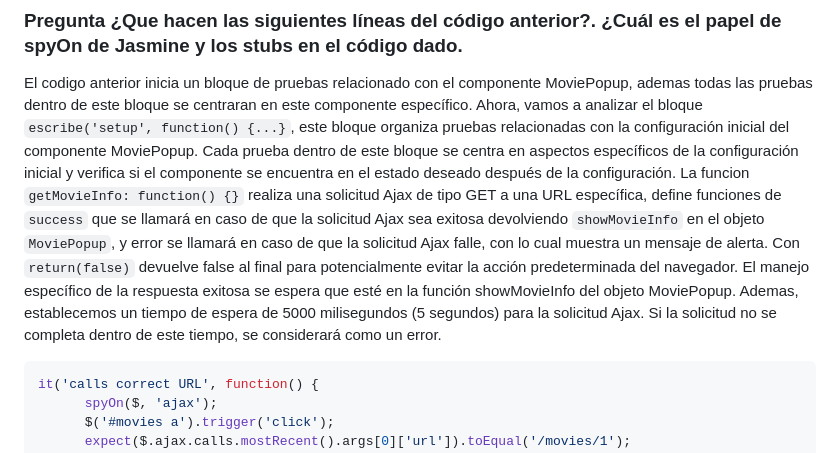
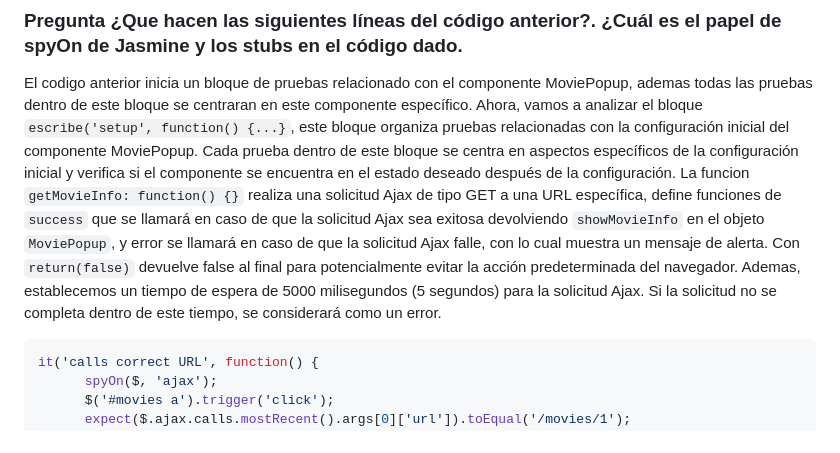
Before and after one commit to miguelvega/Pruebas-JS-Ajax, a Markdown page: ReadMe.md, the part around the change. Drawn GitHub-style.

Commit message:
Respondiendo las preguntas segun el codigo

```diff
--- a/ReadMe.md
+++ b/ReadMe.md
@@ -79,7 +79,7 @@ describe('MoviePopup', function() {
 ### Pregunta ¿Que hacen las siguientes líneas del código anterior?. ¿Cuál es el papel de spyOn de Jasmine y los stubs en el código dado.
 
 El codigo anterior inicia un bloque de pruebas relacionado con el componente MoviePopup, ademas todas las pruebas dentro de este bloque se centraran en este componente específico. Ahora, vamos a analizar el bloque `escribe('setup', function() {...}`, este bloque  organiza pruebas relacionadas con la configuración inicial del componente MoviePopup. Cada prueba dentro de este bloque se centra en aspectos específicos de la configuración inicial y verifica si el componente se encuentra en el estado deseado después de la configuración. La funcion `getMovieInfo: function() {}` realiza una solicitud Ajax de tipo GET a una URL específica, define funciones de `success` que se llamará en caso de que la solicitud Ajax sea exitosa devolviendo `showMovieInfo` en el objeto `MoviePopup`,
- y error se llamará en caso de que la solicitud Ajax falle, con lo cual muestra un mensaje de alerta. Con `return(false)`  devuelve false al final para potencialmente evitar la acción predeterminada del navegador. El manejo específico de la respuesta exitosa se espera que esté en la función showMovieInfo del objeto MoviePopup. Ademas, establecemos un tiempo de espera de 5000 milisegundos (5 segundos) para la solicitud Ajax. Si la solicitud no se completa dentro de este tiempo, se considerará como un error.
+ y error se llamará en caso de que la solicitud Ajax falle, con lo cual muestra un mensaje de alerta. Con `return(false)`  devuelve false al final para potencialmente evitar la acción predeterminada del navegador. Ademas, establecemos un tiempo de espera de 5000 milisegundos (5 segundos) para la solicitud Ajax. Si la solicitud no se completa dentro de este tiempo, se considerará como un error.
 
 
 
```
